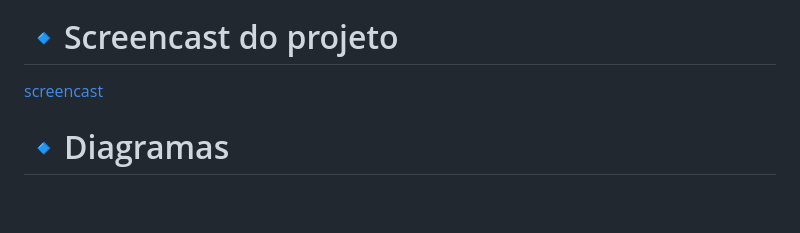
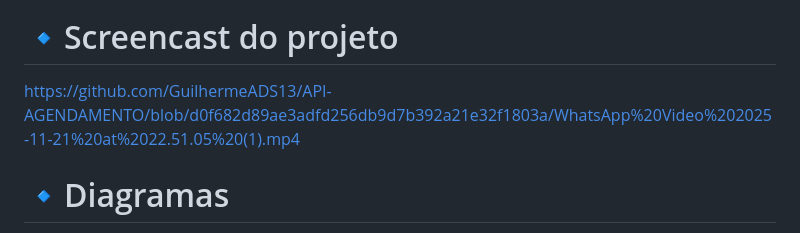
Before and after one commit to GuilhermeADS13/API-AGENDAMENTO, a Markdown page: README.md, the part around the change. Drawn GitHub-style; blank space fills up the shorter version.

Commit message:
Update screencast link in README.md

```diff
--- a/README.md
+++ b/README.md
@@ -46,7 +46,7 @@ Ela permite:
 </p>
 
 # 🔹Screencast do projeto
-[screencast](https://github.com/GuilhermeADS13/API-AGENDAMENTO/blob/6d2beb1ed56f135415554b83a083ee82737ad742/WhatsApp%20Video%202025-11-21%20at%2022.51.05%20(1).mp4)
+https://github.com/GuilhermeADS13/API-AGENDAMENTO/blob/d0f682d89ae3adfd256db9d7b392a21e32f1803a/WhatsApp%20Video%202025-11-21%20at%2022.51.05%20(1).mp4
 
 # 🔹Diagramas
 **Usuário (Aluno/Professor)**
```
